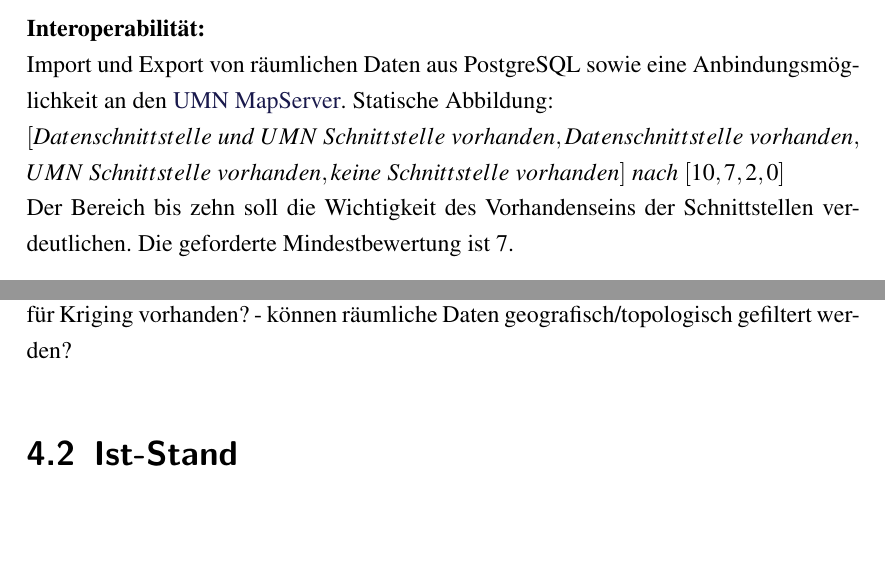
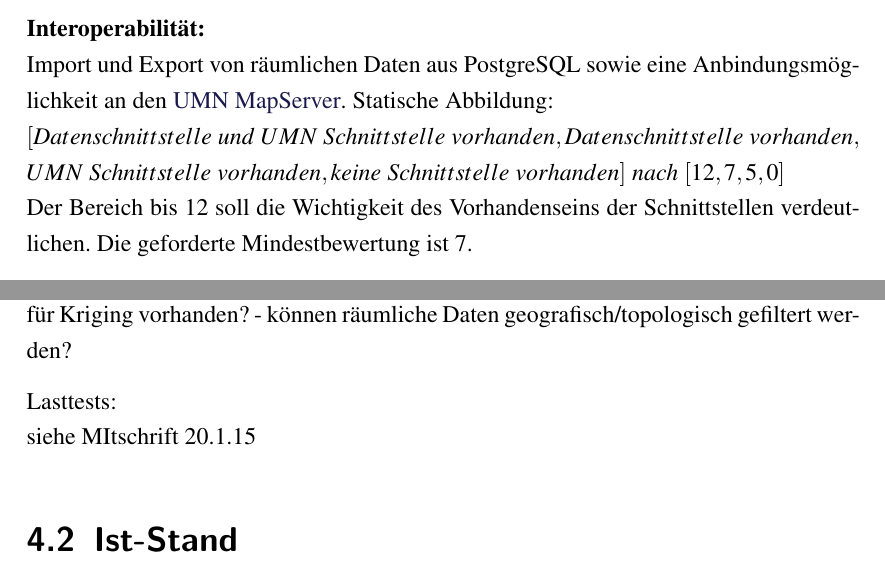
Before and after one commit to TBoonX/masterthesis, a LaTeX thesis (Thesis.tex, which reads Inhalt/Kapitel/Ausgangsszenario.tex): two parts of pages 42 and 44 of 53, joined at a grey line, cut so that both start at the same text, the shorter picture padded with empty space. The pictures show the PDF file Thesis.pdf that the author committed with the source.

Commit message:
winzige Anmerkung

```diff
--- a/Inhalt/Kapitel/Ausgangsszenario.tex
+++ b/Inhalt/Kapitel/Ausgangsszenario.tex
@@ -122,8 +122,8 @@ Die statische Abbildung ist dabei $[korrekt, nicht\ korrekt]\ nach\ [1, 0]$ und
 \textbf{Interoperabilität:}\\
 Import und Export von räumlichen Daten aus PostgreSQL sowie eine Anbindungsmöglichkeit an den \Gls{umn}.
 Statische Abbildung:\\
-$[Datenschnittstelle\ und\ UMN\ Schnittstelle\ vorhanden,Datenschnittstelle\ vorhanden,$\\$UMN\ Schnittstelle\ vorhanden,keine\ Schnittstelle\ vorhanden]\ nach\ [10,7,2,0]$\\
-Der Bereich bis zehn soll die Wichtigkeit des Vorhandenseins der Schnittstellen verdeutlichen.
+$[Datenschnittstelle\ und\ UMN\ Schnittstelle\ vorhanden,Datenschnittstelle\ vorhanden,$\\$UMN\ Schnittstelle\ vorhanden,keine\ Schnittstelle\ vorhanden]\ nach\ [12,7,5,0]$\\
+Der Bereich bis 12 soll die Wichtigkeit des Vorhandenseins der Schnittstellen verdeutlichen.
 Die geforderte Mindestbewertung ist 7.
 
 \textbf{Funktionsumfang:}\\
@@ -194,6 +194,9 @@ Funktionstests:\\
 - Gibt es funktionen zur geostatistik? Sind die Grundfunktionen für Kriging vorhanden?
 - können räumliche Daten geografisch/topologisch gefiltert werden?
 
+Lasttests:\\
+siehe MItschrift 20.1.15
+
 \section{Ist-Stand}
 \label{IstStand}
 %groben Ablauf textuell und grafisch darstellen
```
Also changed, not shown: Thesis.pdf, Inhalt/Kapitel/Ausgangsszenario.tex (6 more changed lines).
